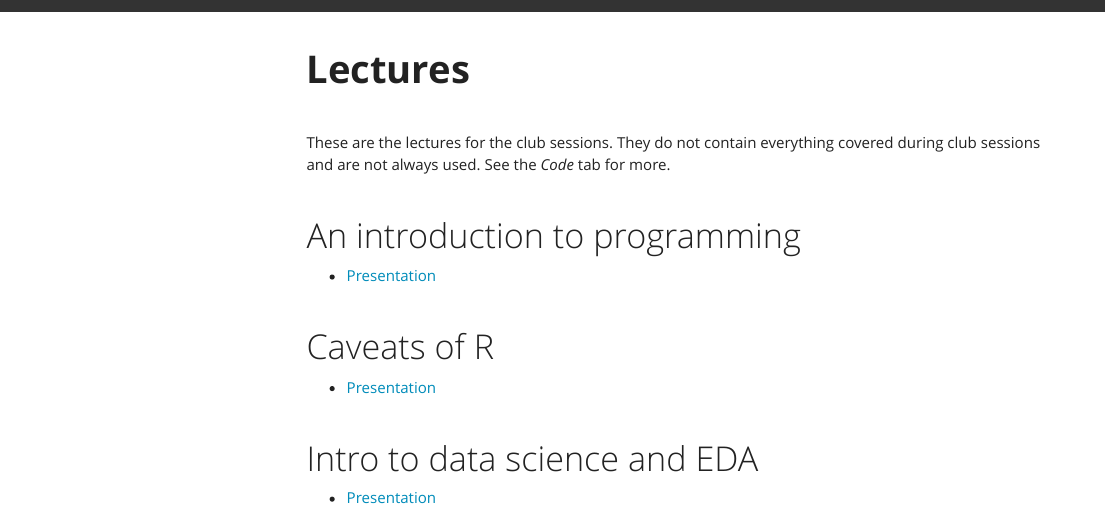
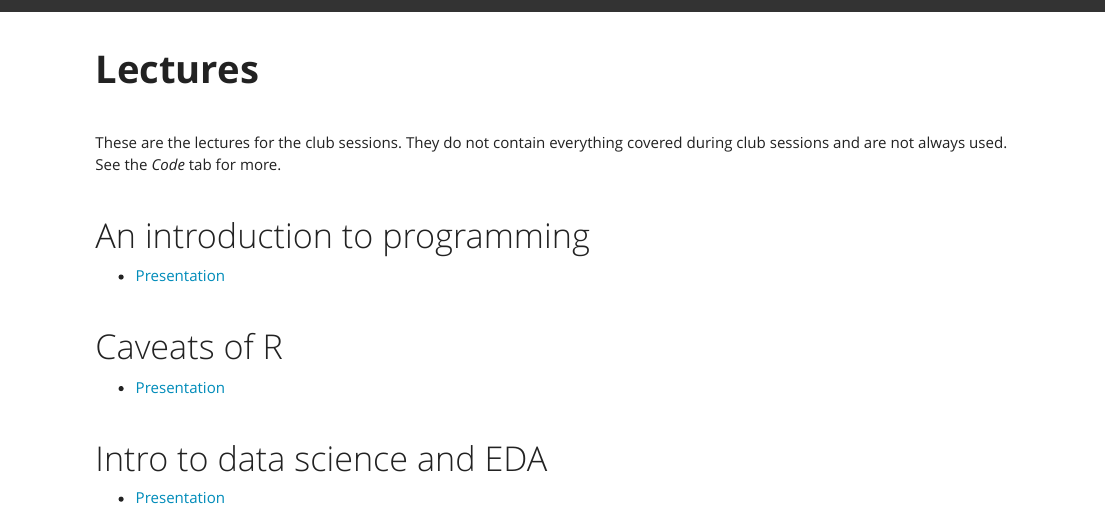
Before and after one commit to swongliu/eda-examples, an R Markdown document (lectures.Rmd): the page in a window 1100 px wide, from its top. Rendered offline with R 4.5, knitr and Pandoc, with nearby package versions; menus at the side of the page are left out.

Commit message:
removed toc for now from lectures.rmd

```diff
--- a/lectures.Rmd
+++ b/lectures.Rmd
@@ -3,8 +3,8 @@ title: "**Lectures**"
 subtitle: ""
 output:
   html_document:
-    toc: true
-    toc_float: true
+    toc: false
+    toc_float: false
     toc_depth: 2
     theme: yeti
 ---
```
